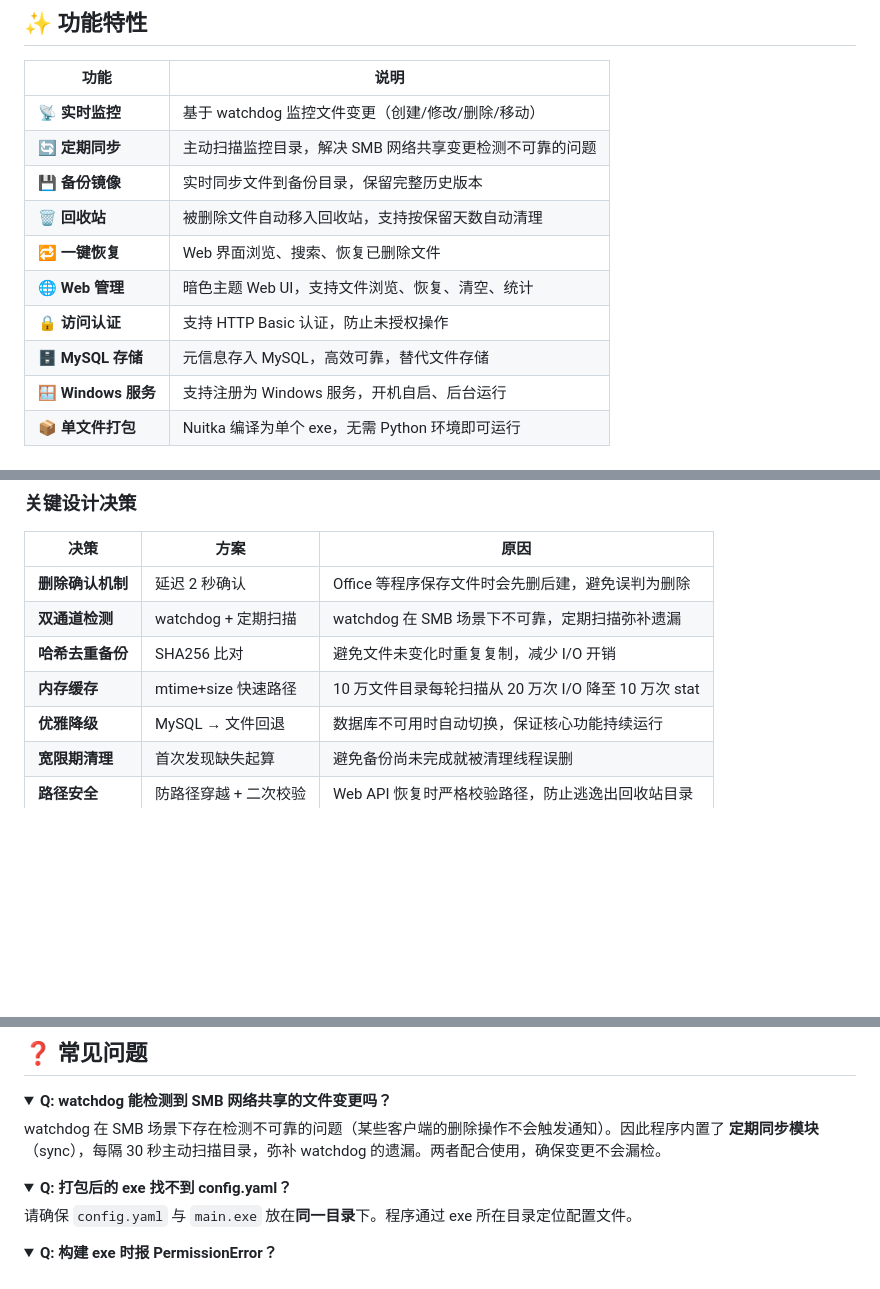
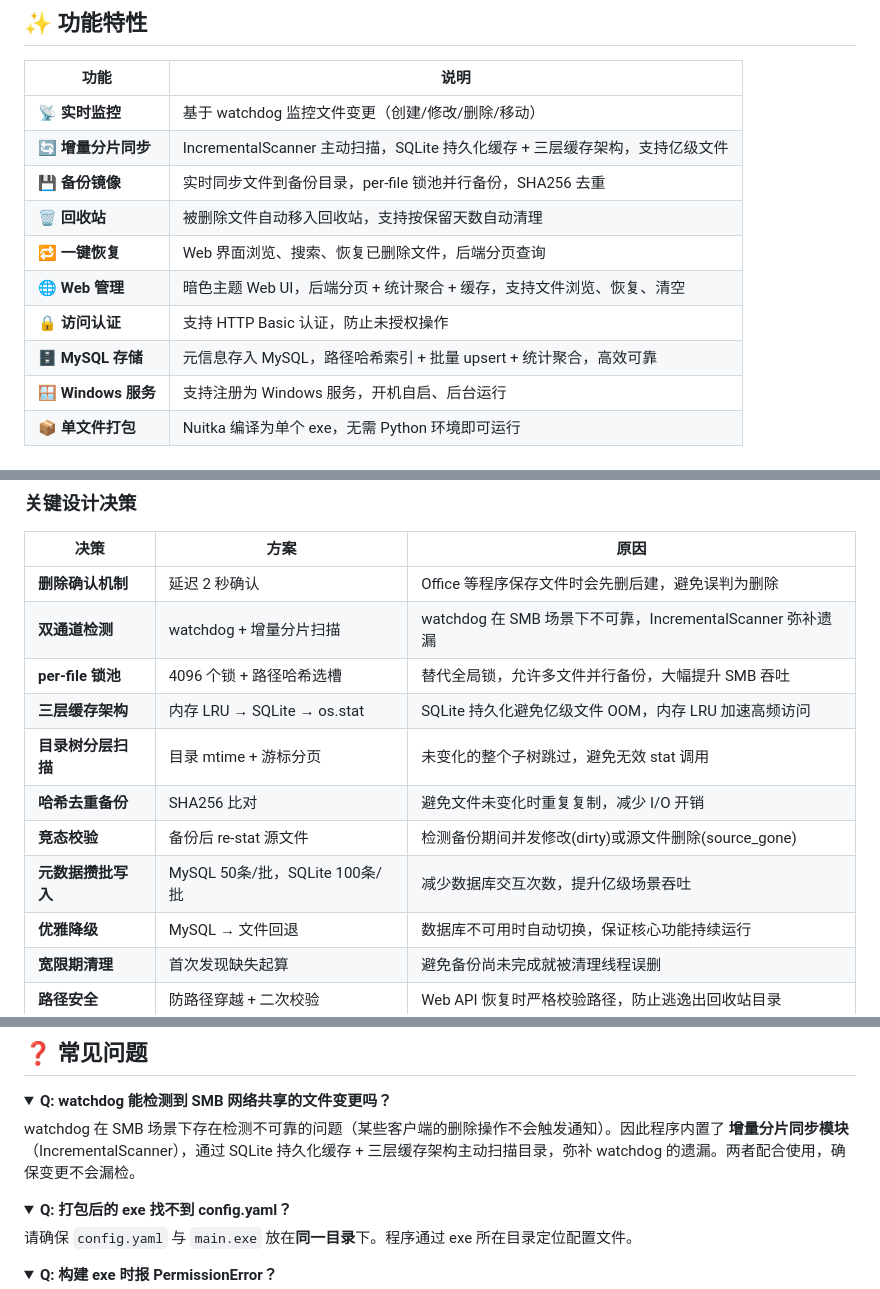
Before and after one commit to Wvfly/file-recycle-guard, a Markdown page: README.md, 3 parts joined by grey strips. GitHub-like rendering; folded sections open; blank space fills up the shorter version.

```diff
--- a/README.md
+++ b/README.md
@@ -31,13 +31,13 @@
 | 功能 | 说明 |
 |------|------|
 | 📡 **实时监控** | 基于 watchdog 监控文件变更（创建/修改/删除/移动） |
-| 🔄 **定期同步** | 主动扫描监控目录，解决 SMB 网络共享变更检测不可靠的问题 |
-| 💾 **备份镜像** | 实时同步文件到备份目录，保留完整历史版本 |
+| 🔄 **增量分片同步** | IncrementalScanner 主动扫描，SQLite 持久化缓存 + 三层缓存架构，支持亿级文件 |
+| 💾 **备份镜像** | 实时同步文件到备份目录，per-file 锁池并行备份，SHA256 去重 |
 | 🗑️ **回收站** | 被删除文件自动移入回收站，支持按保留天数自动清理 |
-| 🔁 **一键恢复** | Web 界面浏览、搜索、恢复已删除文件 |
-| 🌐 **Web 管理** | 暗色主题 Web UI，支持文件浏览、恢复、清空、统计 |
+| 🔁 **一键恢复** | Web 界面浏览、搜索、恢复已删除文件，后端分页查询 |
+| 🌐 **Web 管理** | 暗色主题 Web UI，后端分页 + 统计聚合 + 缓存，支持文件浏览、恢复、清空 |
 | 🔒 **访问认证** | 支持 HTTP Basic 认证，防止未授权操作 |
-| 🗄️ **MySQL 存储** | 元信息存入 MySQL，高效可靠，替代文件存储 |
+| 🗄️ **MySQL 存储** | 元信息存入 MySQL，路径哈希索引 + 批量 upsert + 统计聚合，高效可靠 |
 | 🪟 **Windows 服务** | 支持注册为 Windows 服务，开机自启、后台运行 |
 | 📦 **单文件打包** | Nuitka 编译为单个 exe，无需 Python 环境即可运行 |
 
@@ -303,9 +321,13 @@
 | 决策 | 方案 | 原因 |
 |------|------|------|
 | **删除确认机制** | 延迟 2 秒确认 | Office 等程序保存文件时会先删后建，避免误判为删除 |
-| **双通道检测** | watchdog + 定期扫描 | watchdog 在 SMB 场景下不可靠，定期扫描弥补遗漏 |
+| **双通道检测** | watchdog + 增量分片扫描 | watchdog 在 SMB 场景下不可靠，IncrementalScanner 弥补遗漏 |
+| **per-file 锁池** | 4096 个锁 + 路径哈希选槽 | 替代全局锁，允许多文件并行备份，大幅提升 SMB 吞吐 |
+| **三层缓存架构** | 内存 LRU → SQLite → os.stat | SQLite 持久化避免亿级文件 OOM，内存 LRU 加速高频访问 |
+| **目录树分层扫描** | 目录 mtime + 游标分页 | 未变化的整个子树跳过，避免无效 stat 调用 |
 | **哈希去重备份** | SHA256 比对 | 避免文件未变化时重复复制，减少 I/O 开销 |
-| **内存缓存** | mtime+size 快速路径 | 10 万文件目录每轮扫描从 20 万次 I/O 降至 10 万次 stat |
+| **竞态校验** | 备份后 re-stat 源文件 | 检测备份期间并发修改(dirty)或源文件删除(source_gone) |
+| **元数据攒批写入** | MySQL 50条/批，SQLite 100条/批 | 减少数据库交互次数，提升亿级场景吞吐 |
 | **优雅降级** | MySQL → 文件回退 | 数据库不可用时自动切换，保证核心功能持续运行 |
 | **宽限期清理** | 首次发现缺失起算 | 避免备份尚未完成就被清理线程误删 |
 | **路径安全** | 防路径穿越 + 二次校验 | Web API 恢复时严格校验路径，防止逃逸出回收站目录 |
@@ -479,7 +501,7 @@ file-recycle-guard/
 <details>
 <summary><b>Q: watchdog 能检测到 SMB 网络共享的文件变更吗？</b></summary>
 
-<p>watchdog 在 SMB 场景下存在检测不可靠的问题（某些客户端的删除操作不会触发通知）。因此程序内置了 <b>定期同步模块</b>（sync），每隔 30 秒主动扫描目录，弥补 watchdog 的遗漏。两者配合使用，确保变更不会漏检。</p>
+<p>watchdog 在 SMB 场景下存在检测不可靠的问题（某些客户端的删除操作不会触发通知）。因此程序内置了 <b>增量分片同步模块</b>（IncrementalScanner），通过 SQLite 持久化缓存 + 三层缓存架构主动扫描目录，弥补 watchdog 的遗漏。两者配合使用，确保变更不会漏检。</p>
 </details>
 
 <details>
```
Also changed, not shown: other parts of README.md (+70 -51 lines).
